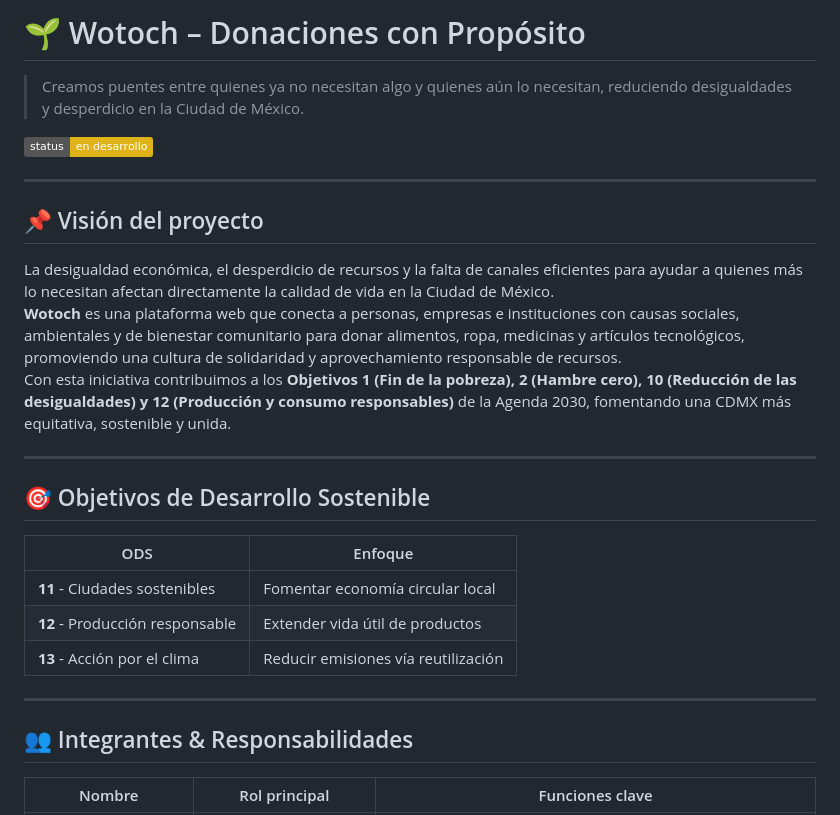
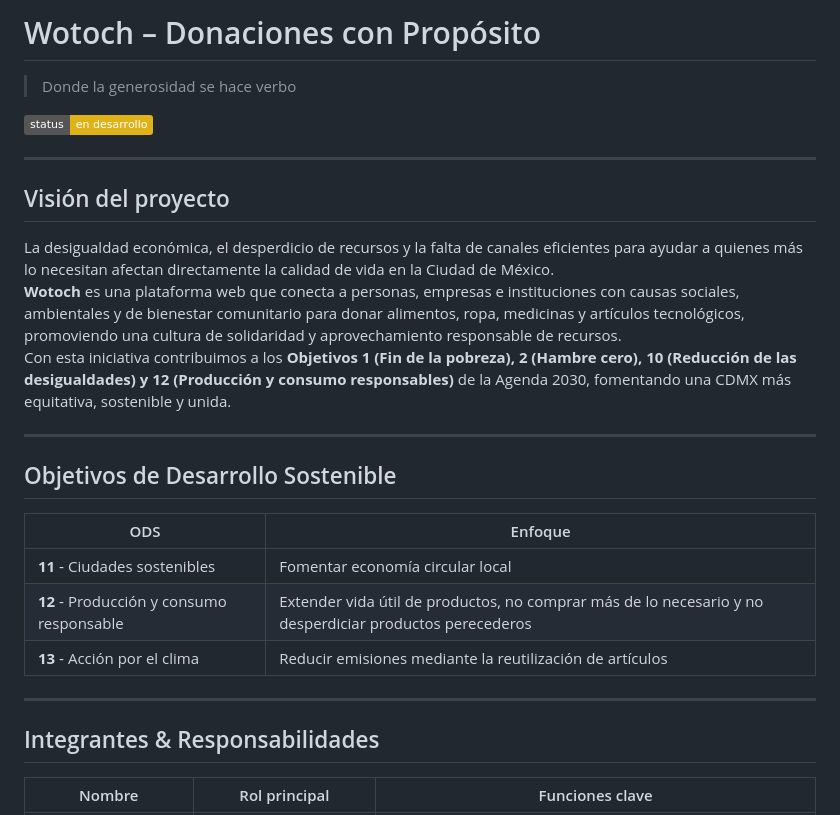
Before and after one commit to ErwinRomeo/Wotoch, a Markdown page: README.md, the part around one of its changes. Rendered like a GitHub page; badges without logos.

Commit message:
Refactor README for improved structure and clarity by Kami
Updated headings and improved clarity in the README.

```diff
--- a/README.md
+++ b/README.md
@@ -1,28 +1,28 @@
 
-# 🌱 Wotoch – Donaciones con Propósito
-> Creamos puentes entre quienes ya no necesitan algo y quienes aún lo necesitan, reduciendo desigualdades y desperdicio en la Ciudad de México.
+# Wotoch – Donaciones con Propósito
+> Donde la generosidad se hace verbo
 
 [![Status](https://img.shields.io/badge/status-en%20desarrollo-yellow.svg)](https://github.com/ErwinRomeo/Wotoch/tree/front-end)
 
 ---
 
-## 📌 Visión del proyecto
+## Visión del proyecto
 La desigualdad económica, el desperdicio de recursos y la falta de canales eficientes para ayudar a quienes más lo necesitan afectan directamente la calidad de vida en la Ciudad de México.
 **Wotoch** es una plataforma web que conecta a personas, empresas e instituciones con causas sociales, ambientales y de bienestar comunitario para donar alimentos, ropa, medicinas y artículos tecnológicos, promoviendo una cultura de solidaridad y aprovechamiento responsable de recursos.
 Con esta iniciativa contribuimos a los **Objetivos 1 (Fin de la pobreza), 2 (Hambre cero), 10 (Reducción de las desigualdades) y 12 (Producción y consumo responsables)** de la Agenda 2030, fomentando una CDMX más equitativa, sostenible y unida.
 
 ---
 
-## 🎯 Objetivos de Desarrollo Sostenible
+## Objetivos de Desarrollo Sostenible
 | ODS | Enfoque |
 |-----|---------|
 | **11** ‑ Ciudades sostenibles | Fomentar economía circular local |
-| **12** ‑ Producción responsable | Extender vida útil de productos |
-| **13** ‑ Acción por el clima | Reducir emisiones vía reutilización |
+| **12** ‑ Producción y consumo responsable | Extender vida útil de productos, no comprar más de lo necesario y no desperdiciar productos perecederos |
+| **13** ‑ Acción por el clima | Reducir emisiones mediante la reutilización de artículos|
 
 ---
 
-## 👥 Integrantes & Responsabilidades
+## Integrantes & Responsabilidades
 | Nombre | Rol principal | Funciones clave |
 |--------|---------------|-----------------|
 | **Balam Álvarez** | Líder de proyecto / QA | Documentación, pruebas de calidad y control de versiones |
```
Also changed, not shown: other parts of README.md (+9 -9 lines).
